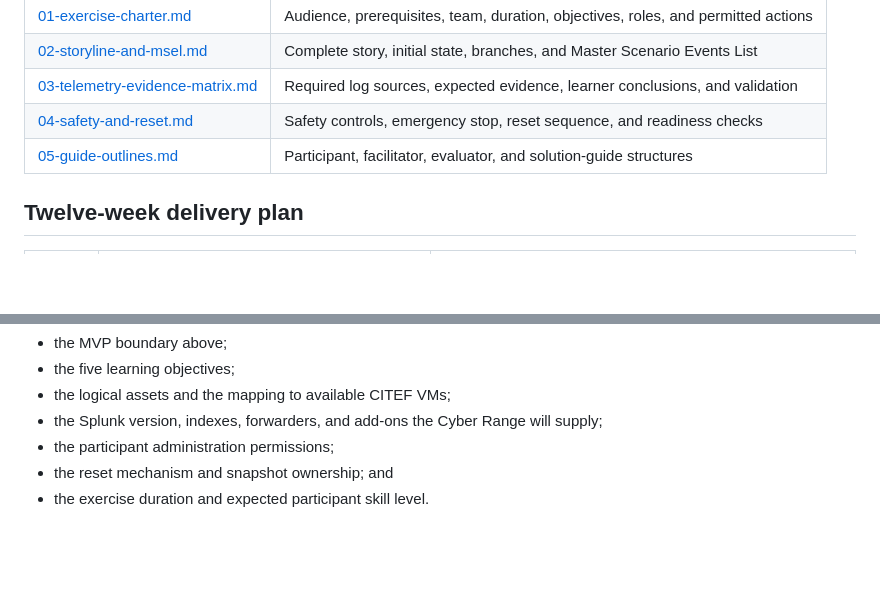
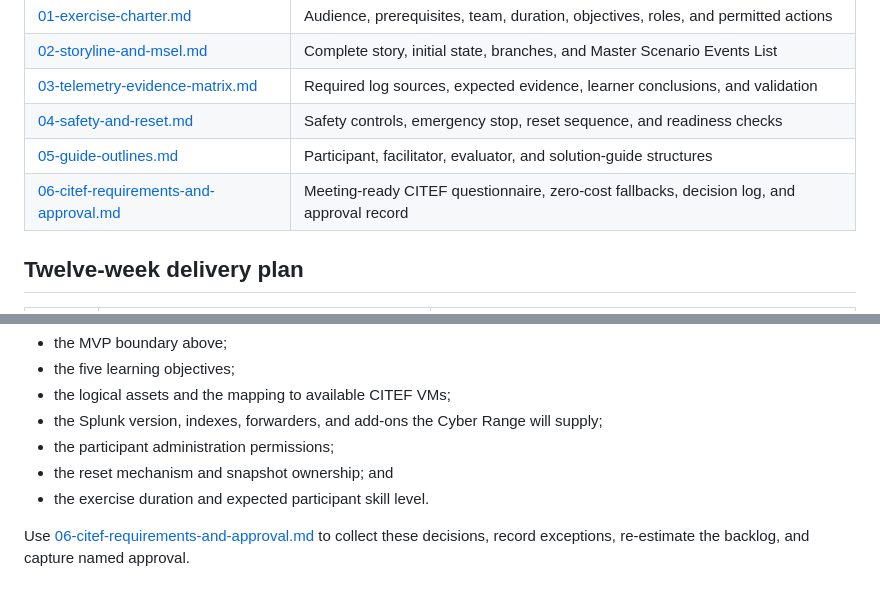
Before and after one commit to Netstrike-development-team/NetStrike_Capstone_17, a Markdown page: docs/exercise-design/README.md, 2 parts joined by grey strips. Drawn GitHub-style; blank space fills up the shorter version.

Commit message:
docs: add CITEF approval and requirements pack

```diff
--- a/docs/exercise-design/README.md
+++ b/docs/exercise-design/README.md
@@ -33,6 +33,7 @@ The exercise begins after an identity compromise has occurred. Participants inve
 | [03-telemetry-evidence-matrix.md](03-telemetry-evidence-matrix.md) | Required log sources, expected evidence, learner conclusions, and validation |
 | [04-safety-and-reset.md](04-safety-and-reset.md) | Safety controls, emergency stop, reset sequence, and readiness checks |
 | [05-guide-outlines.md](05-guide-outlines.md) | Participant, facilitator, evaluator, and solution-guide structures |
+| [06-citef-requirements-and-approval.md](06-citef-requirements-and-approval.md) | Meeting-ready CITEF questionnaire, zero-cost fallbacks, decision log, and approval record |
 
 ## Twelve-week delivery plan
 
@@ -79,3 +80,7 @@ Before implementation begins, the team and Cyber Range should approve:
 - the participant administration permissions;
 - the reset mechanism and snapshot ownership; and
 - the exercise duration and expected participant skill level.
+
+Use [06-citef-requirements-and-approval.md](06-citef-requirements-and-approval.md)
+to collect these decisions, record exceptions, re-estimate the backlog, and
+capture named approval.
```
Also changed, not shown: docs/exercise-design/06-citef-requirements-and-approval.md (added, +293 -0 lines).
